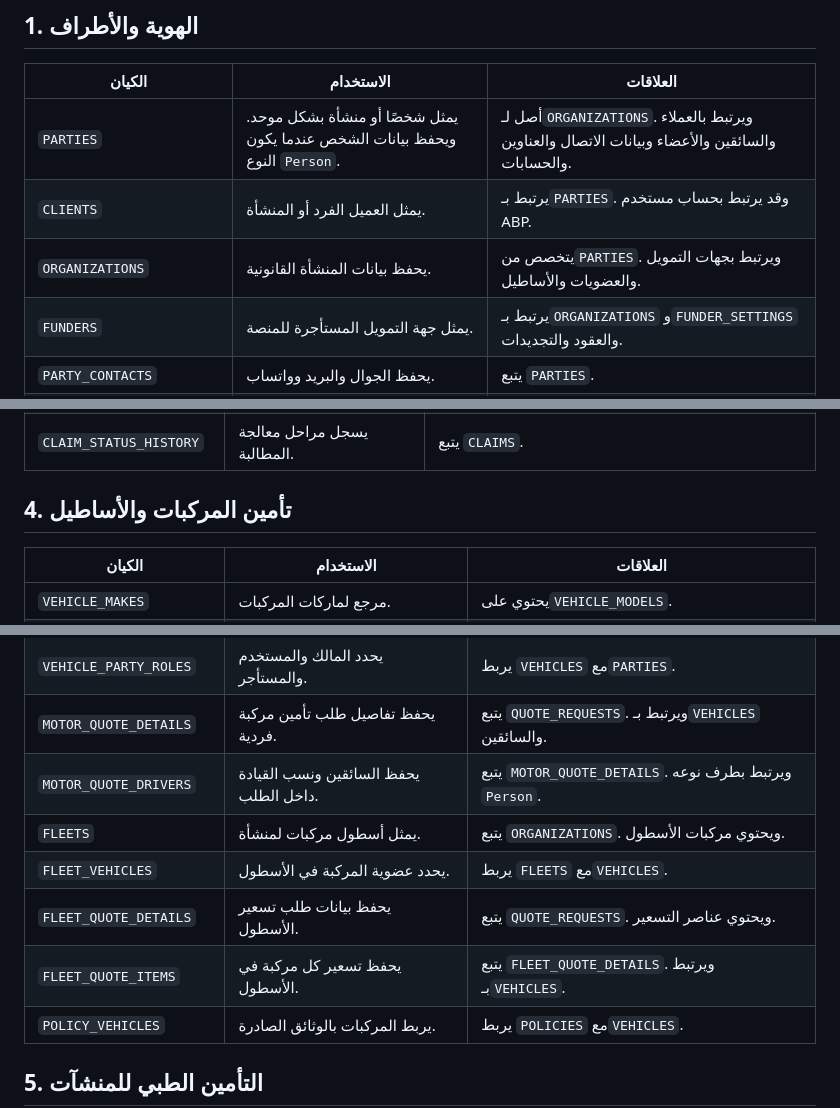
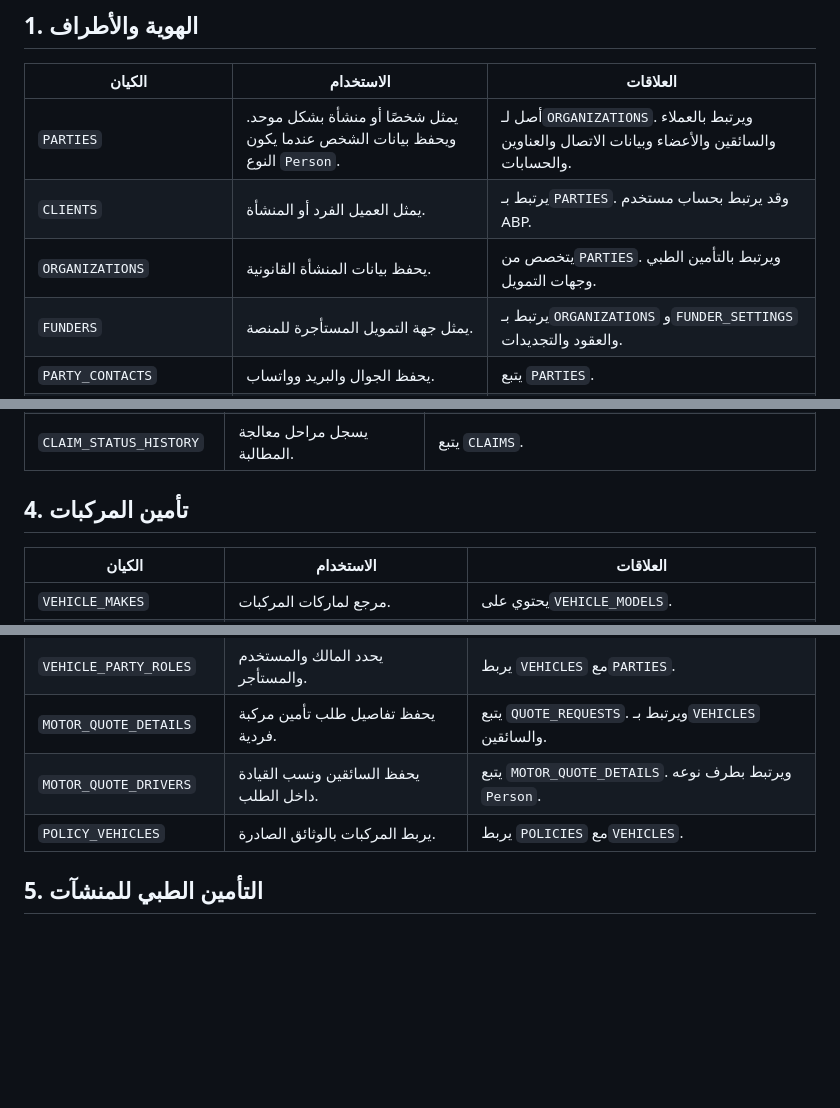
Before and after one commit to mahshokral7osam/Thiqatak_UI, a Markdown page: docs/Thiqatak.Entity-Guide.ar.md, 3 parts joined by grey strips. Drawn GitHub-style; blank space fills up the shorter version.

```diff
--- a/docs/Thiqatak.Entity-Guide.ar.md
+++ b/docs/Thiqatak.Entity-Guide.ar.md
@@ -19,7 +19,7 @@
 |---|---|---|
 | `PARTIES` | يمثل شخصًا أو منشأة بشكل موحد. ويحفظ بيانات الشخص عندما يكون النوع `Person`. | أصل لـ`ORGANIZATIONS`. ويرتبط بالعملاء والسائقين والأعضاء وبيانات الاتصال والعناوين والحسابات. |
 | `CLIENTS` | يمثل العميل الفرد أو المنشأة. | يرتبط بـ`PARTIES`. وقد يرتبط بحساب مستخدم ABP. |
-| `ORGANIZATIONS` | يحفظ بيانات المنشأة القانونية. | يتخصص من`PARTIES`. ويرتبط بجهات التمويل والعضويات والأساطيل. |
+| `ORGANIZATIONS` | يحفظ بيانات المنشأة القانونية. | يتخصص من`PARTIES`. ويرتبط بالتأمين الطبي وجهات التمويل. |
 | `FUNDERS` | يمثل جهة التمويل المستأجرة للمنصة. | يرتبط بـ`ORGANIZATIONS` و`FUNDER_SETTINGS` والعقود والتجديدات. |
 | `PARTY_CONTACTS` | يحفظ الجوال والبريد وواتساب. | يتبع `PARTIES`. |
 | `PARTY_ADDRESSES` | يحفظ العنوان الوطني والمدينة. | يتبع `PARTIES`. |
@@ -72,7 +72,7 @@
 | `CLAIM_DOCUMENTS` | يحفظ مرفقات المطالبة. | يتبع `CLAIMS`. |
 | `CLAIM_STATUS_HISTORY` | يسجل مراحل معالجة المطالبة. | يتبع `CLAIMS`. |
 
-## 4. تأمين المركبات والأساطيل
+## 4. تأمين المركبات
 
 | الكيان | الاستخدام | العلاقات |
 |---|---|---|
@@ -84,10 +84,6 @@
 | `VEHICLE_PARTY_ROLES` | يحدد المالك والمستخدم والمستأجر. | يربط `VEHICLES` مع`PARTIES`. |
 | `MOTOR_QUOTE_DETAILS` | يحفظ تفاصيل طلب تأمين مركبة فردية. | يتبع `QUOTE_REQUESTS`. ويرتبط بـ`VEHICLES` والسائقين. |
 | `MOTOR_QUOTE_DRIVERS` | يحفظ السائقين ونسب القيادة داخل الطلب. | يتبع `MOTOR_QUOTE_DETAILS`. ويرتبط بطرف نوعه `Person`. |
-| `FLEETS` | يمثل أسطول مركبات لمنشأة. | يتبع `ORGANIZATIONS`. ويحتوي مركبات الأسطول. |
-| `FLEET_VEHICLES` | يحدد عضوية المركبة في الأسطول. | يربط `FLEETS` مع`VEHICLES`. |
-| `FLEET_QUOTE_DETAILS` | يحفظ بيانات طلب تسعير الأسطول. | يتبع `QUOTE_REQUESTS`. ويحتوي عناصر التسعير. |
-| `FLEET_QUOTE_ITEMS` | يحفظ تسعير كل مركبة في الأسطول. | يتبع `FLEET_QUOTE_DETAILS`. ويرتبط بـ`VEHICLES`. |
 | `POLICY_VEHICLES` | يربط المركبات بالوثائق الصادرة. | يربط `POLICIES` مع`VEHICLES`. |
 
 ## 5. التأمين الطبي للمنشآت
```
Also changed, not shown: docs/Thiqatak.Business-ERD.md (+17 -53 lines).
